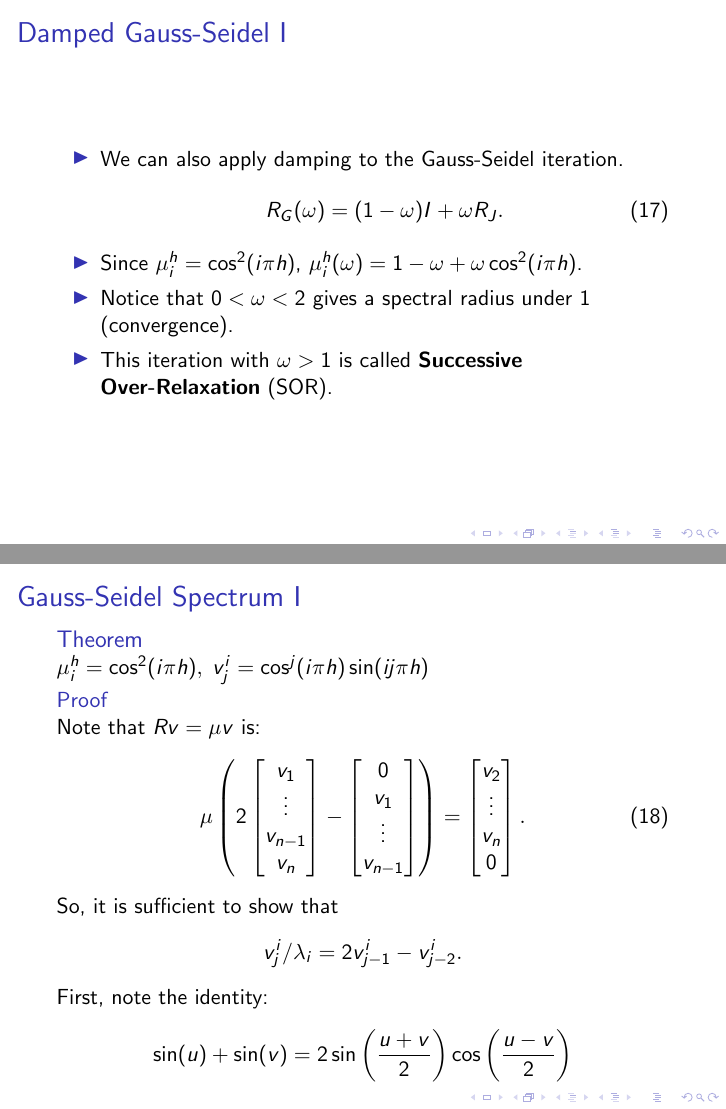
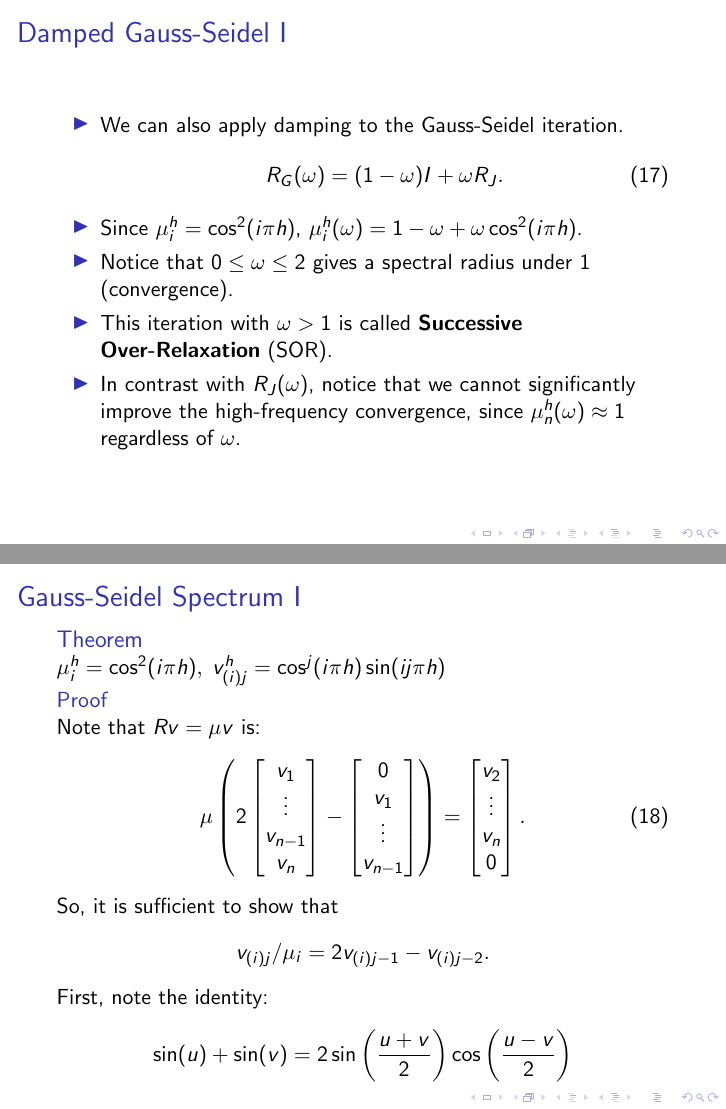
Before and after one commit to rocketman768/MultigridTutorial, LaTeX slides (multigridtutorial.tex): pages 27 and 33 of 35, joined at a grey line. Compiled offline with pdfLaTeX.

Commit message:
Fixed notation in Gauss-Seidel proof.

```diff
--- a/multigridtutorial.tex
+++ b/multigridtutorial.tex
@@ -303,9 +301,12 @@
    R_G(\omega) = (1-\omega)I + \omega R_J.
   \end{align}
   \item Since $\mu_i^h = \cos^2(i\pi h)$, $\mu_i^h(\omega) = 1 - \omega + \omega \cos^2(i\pi h)$.
-  \item Notice that $0 < \omega < 2$ gives a spectral radius under 1 (convergence).
+  \item Notice that $0 \leq \omega \leq 2$ gives a spectral radius under 1 (convergence).
   \item This iteration with $\omega > 1$ is called
         \textbf{Successive Over-Relaxation} (SOR).
+  \item In contrast with $R_J(\omega)$, notice that we cannot significantly
+        improve the high-frequency convergence, since
+        $\mu_n^h(\omega) \approx 1$ regardless of $\omega$.
  \end{itemize}
 \end{frame}
 
@@ -324,7 +325,7 @@
  % NOTE: have to split up theorem and proof, and not use the proof environment
  %       because beamer does not properly split it across slides.
  \begin{theorem}
-  $\mu_i^h = \cos^2(i\pi h), \; v_j^i = \cos^j(i\pi h)\sin(ij\pi h)$
+  $\mu_i^h = \cos^2(i\pi h), \; v_{(i)j}^h = \cos^j(i\pi h)\sin(ij\pi h)$
  \end{theorem}
   \begin{beamercolorbox}{titlelike}
    Proof
@@ -337,7 +338,7 @@
 
   So, it is sufficient to show that
   \begin{align}
-   v_j^i/\lambda_i = 2v_{j-1}^i - v_{j-2}^i. \nonumber
+   v_{(i)j}/\mu_i = 2v_{(i)j-1} - v_{(i)j-2}. \nonumber
   \end{align}
   First, note the identity:
   \begin{align}
```
Also changed, not shown: multigridtutorial.tex (2 more changed lines).
